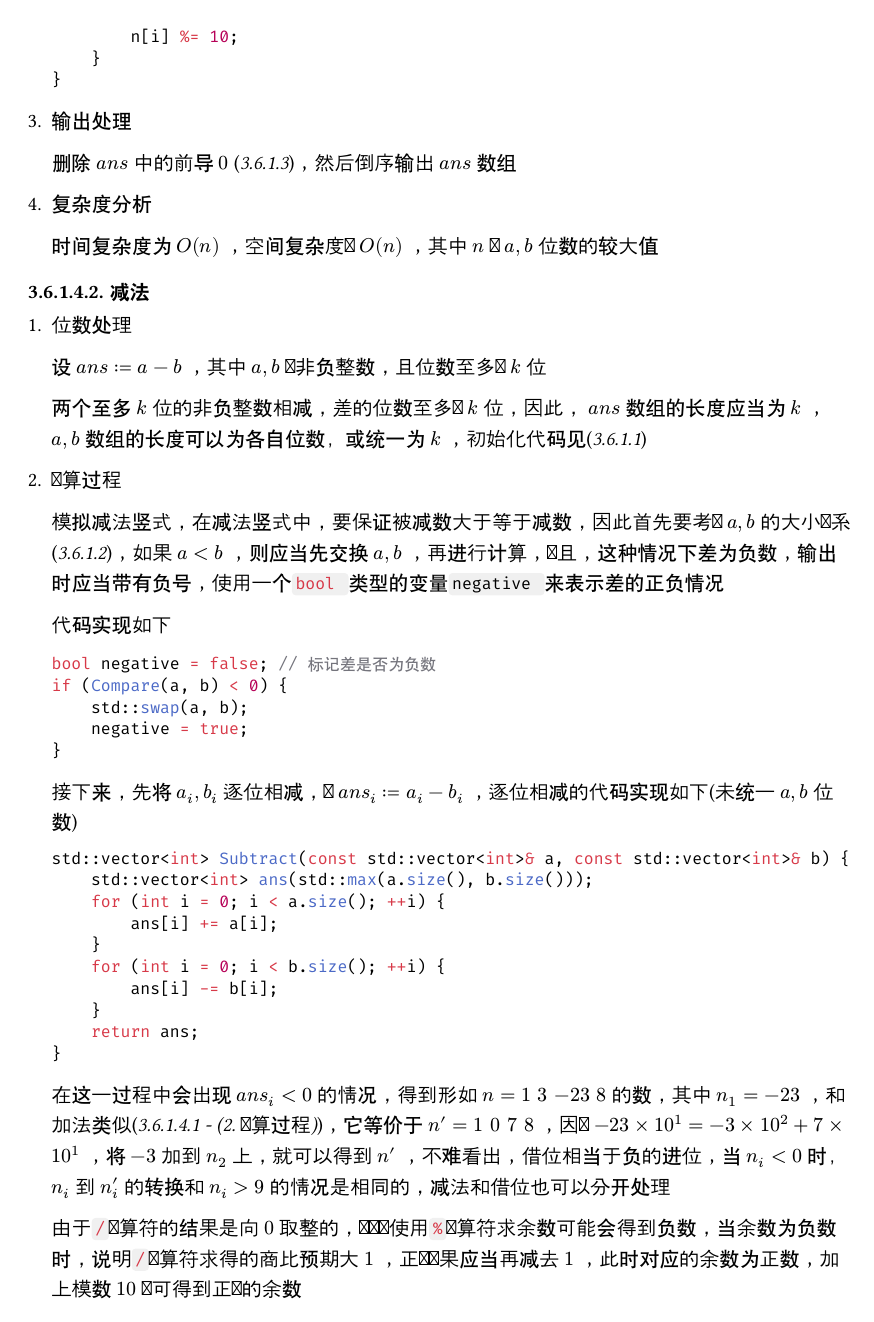
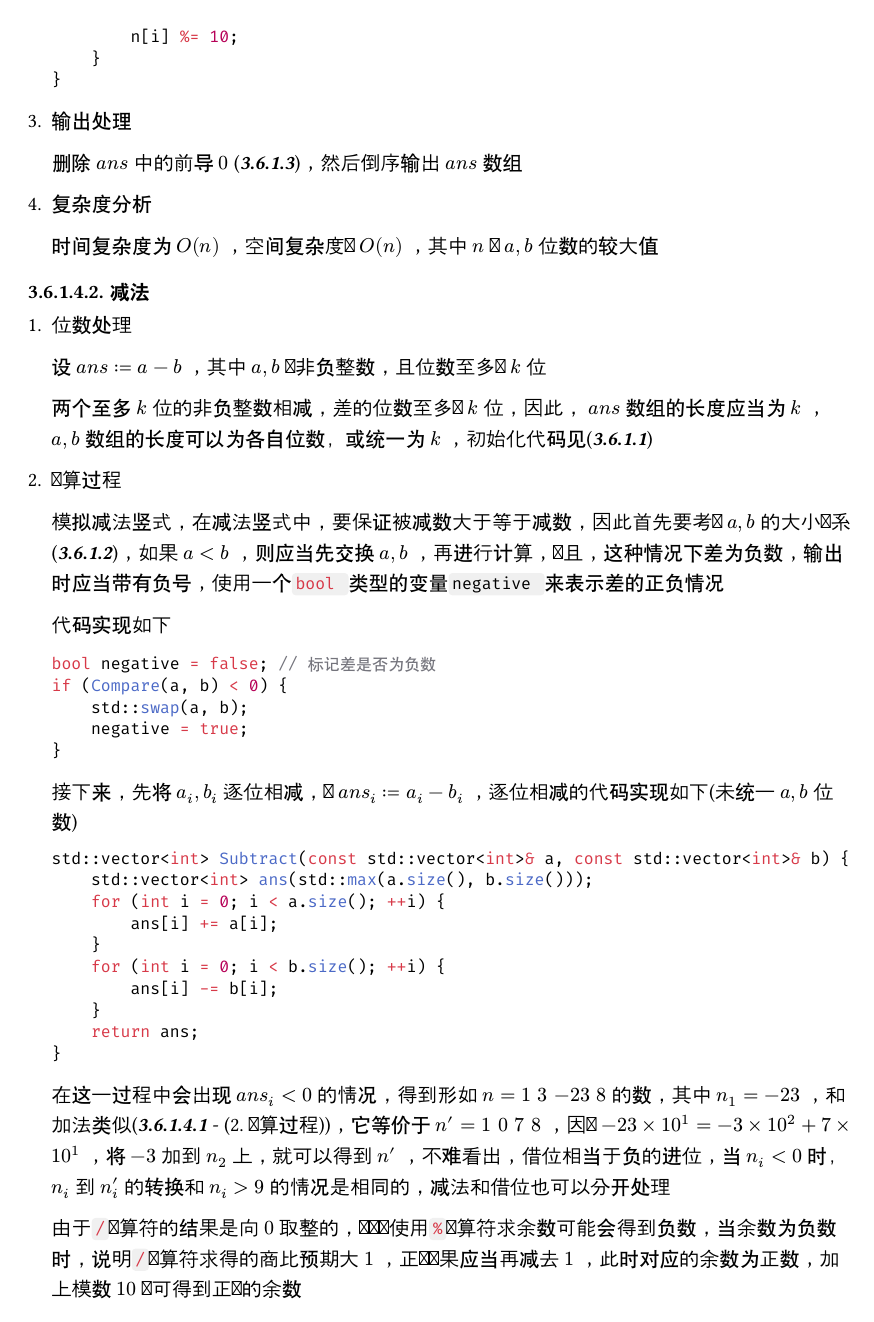
Before and after one commit to 354987135/rep, a Typst document (typ/algorithms.typ): page 6 of 17. Compiled offline with Typst 0.15; a missing font is replaced by an installed copy or a similar font.

Commit message:
Update algorithms.typ

````diff
--- a/typ/algorithms.typ
+++ b/typ/algorithms.typ
@@ -160,13 +160,13 @@ void RemoveRZero(std::vector<int>& n) {
 }
 ```
 ==== 四则运算
-这一部分只考虑非负整数$a, b$的四则运算，包含负数的完整四则运算将在(_@大整数类[]_)讨论
+这一部分只考虑非负整数$a, b$的四则运算，包含负数的完整四则运算将在(*_@大整数类[]_*)讨论
 ===== 加法 <大整数加法>
 + 位数处理
 
     设$a n s := a + b$，其中$a, b$为非负整数，且位数至多为$k$位
 
-    两个至多$k$位的非负整数相加，和的位数至多为$k + 1$位，因此，$a n s$数组的长度应当为$k + 1$，$a, b$数组的长度可以为各自位数，或统一为$k$，初始化代码见(_@大整数的表示[]_)
+    两个至多$k$位的非负整数相加，和的位数至多为$k + 1$位，因此，$a n s$数组的长度应当为$k + 1$，$a, b$数组的长度可以为各自位数，或统一为$k$，初始化代码见(*_@大整数的表示[]_*)
 
 + 运算过程
 
@@ -206,7 +206,7 @@ void RemoveRZero(std::vector<int>& n) {
 
 + 输出处理
 
-    删除$a n s$中的前导$0$(_@添加或删除大整数的前导0[]_)，然后倒序输出$a n s$数组
+    删除$a n s$中的前导$0$(*_@添加或删除大整数的前导0[]_*)，然后倒序输出$a n s$数组
 
 + 复杂度分析
 
@@ -216,11 +216,11 @@ void RemoveRZero(std::vector<int>& n) {
 
     设$a n s := a - b$，其中$a, b$为非负整数，且位数至多为$k$位
 
-    两个至多$k$位的非负整数相减，差的位数至多为$k$位，因此，$a n s$数组的长度应当为$k$，$a, b$数组的长度可以为各自位数，或统一为$k$，初始化代码见(_@大整数的表示[]_)
+    两个至多$k$位的非负整数相减，差的位数至多为$k$位，因此，$a n s$数组的长度应当为$k$，$a, b$数组的长度可以为各自位数，或统一为$k$，初始化代码见(*_@大整数的表示[]_*)
 
 + 运算过程
 
-    模拟减法竖式，在减法竖式中，要保证被减数大于等于减数，因此首先要考虑$a, b$的大小关系(_@比较大整数[]_)，如果$a <
+    模拟减法竖式，在减法竖式中，要保证被减数大于等于减数，因此首先要考虑$a, b$的大小关系(*_@比较大整数[]_*)，如果$a <
     b$，则应当先交换$a, b$，再进行计算，并且，这种情况下差为负数，输出时应当带有负号，使用一个```cpp bool ```类型的变量```cpp negative ```来表示差的正负情况
 
     代码实现如下
@@ -245,7 +245,7 @@ void RemoveRZero(std::vector<int>& n) {
     }
     ```
 
-    在这一过程中会出现$a n s_i < 0$的情况，得到形如$n = 1 space 3 space -23 space 8$的数，其中$n_1 = -23$，和加法类似(_@大整数加法[] - (2. 运算过程)_)，它等价于$n' = 1 space 0 space 7 space 8$，因为$-23 times 10^1 = -3 times 10^2 + 7 times 10^1 $，将$-3$加到$n_2$上，就可以得到$n'$，不难看出，借位相当于负的进位，当$n_i < 0$时，$n_i$到$n'_i$的转换和$n_i > 9$的情况是相同的，减法和借位也可以分开处理
+    在这一过程中会出现$a n s_i < 0$的情况，得到形如$n = 1 space 3 space -23 space 8$的数，其中$n_1 = -23$，和加法类似(*_@大整数加法[]_* - (2. 运算过程))，它等价于$n' = 1 space 0 space 7 space 8$，因为$-23 times 10^1 = -3 times 10^2 + 7 times 10^1 $，将$-3$加到$n_2$上，就可以得到$n'$，不难看出，借位相当于负的进位，当$n_i < 0$时，$n_i$到$n'_i$的转换和$n_i > 9$的情况是相同的，减法和借位也可以分开处理
 
     由于```cpp /```运算符的结果是向$0$取整的，对负数使用```cpp %```运算符求余数可能会得到负数，当余数为负数时，说明```cpp /```运算符求得的商比预期大$1$，正确结果应当再减去$1$，此时对应的余数为正数，加上模数$10$即可得到正确的余数
 
@@ -264,7 +264,7 @@ void RemoveRZero(std::vector<int>& n) {
 
 + 输出处理
 
-    删除$a n s$中的前导$0$(_@添加或删除大整数的前导0[]_)，然后判断是否应当输出负号，最后倒序输出$a n s$数组
+    删除$a n s$中的前导$0$(*_@添加或删除大整数的前导0[]_*)，然后判断是否应当输出负号，最后倒序输出$a n s$数组
 
     判断是否应当输出负号的代码实现如下
     ```cpp
@@ -281,7 +281,7 @@ void RemoveRZero(std::vector<int>& n) {
 
     设$a n s := a times b$，其中$a, b$为非负整数，且$a$为$m$位，$b$为$n$位
 
-    一个$m$位的非负整数与一个$n$位的非负整数相乘，积的位数至多为$m + n$位，因此，$a n s$数组的长度应当为$m + n$，$a, b$数组的长度应当为各自的位数$m, n$，初始化代码见(_@大整数的表示[]_)
+    一个$m$位的非负整数与一个$n$位的非负整数相乘，积的位数至多为$m + n$位，因此，$a n s$数组的长度应当为$m + n$，$a, b$数组的长度应当为各自的位数$m, n$，初始化代码见(*_@大整数的表示[]_*)
 + 运算过程
 
     观察下列$a times b$乘法竖式的计算过程，其中$a, b$分别为$6, 3$位，$c$是$a times b$的积
@@ -293,7 +293,7 @@ void RemoveRZero(std::vector<int>& n) {
     overline(c_8 #h(22pt) c_7 #h(22pt) c_6 #h(21pt) c_5 #h(21pt) c_4 #h(21pt) c_3 #h(21.5pt) c_2 #h(21.5pt) c_1 #h(22pt)) &overline(c_0) $
     我们可以发现，将每个$b_i$乘上$a$得到的结果左移$i$位后加起来，也就是把每一个$a_i b_j$加到$c_(i + j)$上，就可以得到积$c$，因此，乘法实际上就是多次加法计算，此外，乘法满足交换律，所以$a, b$在乘法竖式中的上下位置可以交换，不影响$c$的值
 
-    因此，计算$a times b$就是模拟乘法竖式，先得到未处理进位的积$c$，再像加法一样处理进位(_@大整数加法[]_)，就可以得到最终的结果$a n s$，计算$c$的代码实现如下
+    因此，计算$a times b$就是模拟乘法竖式，先得到未处理进位的积$c$，再像加法一样处理进位(*_@大整数加法[]_*)，就可以得到最终的结果$a n s$，计算$c$的代码实现如下
     ```cpp
     std::vector<int> Multiply(const std::vector<int>& a, const std::vector<int>& b) {
         std::vector<int> ans(a.size() + b.size());
@@ -308,7 +308,7 @@ void RemoveRZero(std::vector<int>& n) {
 
 + 输出处理
 
-    删除$a n s$中的前导$0$(_@添加或删除大整数的前导0[]_)，然后倒序输出$a n s$数组
+    删除$a n s$中的前导$0$(*_@添加或删除大整数的前导0[]_*)，然后倒序输出$a n s$数组
 
 + 复杂度分析
 
@@ -358,7 +358,7 @@ void RemoveRZero(std::vector<int>& n) {
 
     设$q$为$a div b$的商，$r$为$a div b$的余数，其中$a$为$m$位非负整数，$b$为$n$位正整数
 
-    一个$m$位的非负整数除以一个$n$位的正整数，商的位数至多为$m - n + 1$位，余数的位数至多为$n$位，实际$a, b, q, r$数组的长度需要逐步分析，见(2. 运算过程)，初始化代码见(_@大整数的表示[]_)
+    一个$m$位的非负整数除以一个$n$位的正整数，商的位数至多为$m - n + 1$位，余数的位数至多为$n$位，实际$a, b, q, r$数组的长度需要逐步分析，见(2. 运算过程)，初始化代码见(*_@大整数的表示[]_*)
 
 + 运算过程
 
@@ -388,9 +388,9 @@ void RemoveRZero(std::vector<int>& n) {
 
     我们知道，商实际上表示的是被除数中至多能拆分出多少个除数，据此，我们可以把除法试商转化为多次减法，记录下被除数在大于$0$的前提下至多能减去多少次除数，这个次数就是被除数除以除数的商
 
-    例如，在计算$q_3$时，不断从$a_5a_4a_3$中减去$b_2b_1b_0$，差记录在$r$中，当$r < b_2b_1b_0$时，停止减法，此时的$r$就是我们要求的$r'_2r'_1r'_0$，减法的次数就是我们要求的$q_3$，该过程涉及到大整数$r, b$的比较(_@比较大整数[]_)和减法(_@大整数减法[]_)，因此$r$数组的长度应当为$n + 1$，$b$数组的长度可与$r$统一，也可为$b$的位数$n$，如果设置$b$数组的长度为$n$，在比较$r, b$时需要注意比较的位数，当$r$的最高位为$0$时，该$0$不应该参与比较
+    例如，在计算$q_3$时，不断从$a_5a_4a_3$中减去$b_2b_1b_0$，差记录在$r$中，当$r < b_2b_1b_0$时，停止减法，此时的$r$就是我们要求的$r'_2r'_1r'_0$，减法的次数就是我们要求的$q_3$，该过程涉及到大整数$r, b$的比较(*_@比较大整数[]_*)和减法(*_@大整数减法[]_*)，因此$r$数组的长度应当为$n + 1$，$b$数组的长度可与$r$统一，也可为$b$的位数$n$，如果设置$b$数组的长度为$n$，在比较$r, b$时需要注意比较的位数，当$r$的最高位为$0$时，该$0$不应该参与比较
 
-    此外，除法竖式是从高位向低位计算的，这与乘法(_@大整数乘法[]_)相反，在存储$q, r$时需要特别注意这一点
+    此外，除法竖式是从高位向低位计算的，这与乘法(*_@大整数乘法[]_*)相反，在存储$q, r$时需要特别注意这一点
 
     综上所述，大整数$a, b$的除法代码实现如下(未统一$r, b$位数)
     ```cpp
@@ -419,7 +419,7 @@ void RemoveRZero(std::vector<int>& n) {
 
 + 输出处理
 
-    除法的结果有$q, r$两个，在输出之前都需要先删除前导$0$(_@添加或删除大整数的前导0[]_)，然后倒序输出
+    除法的结果有$q, r$两个，在输出之前都需要先删除前导$0$(*_@添加或删除大整数的前导0[]_*)，然后倒序输出
 
 + 复杂度分析
 
````
